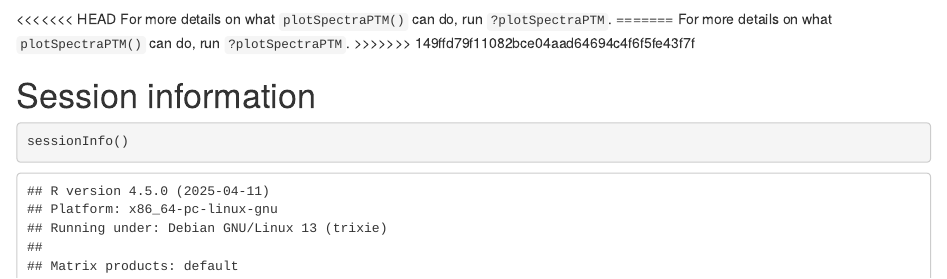
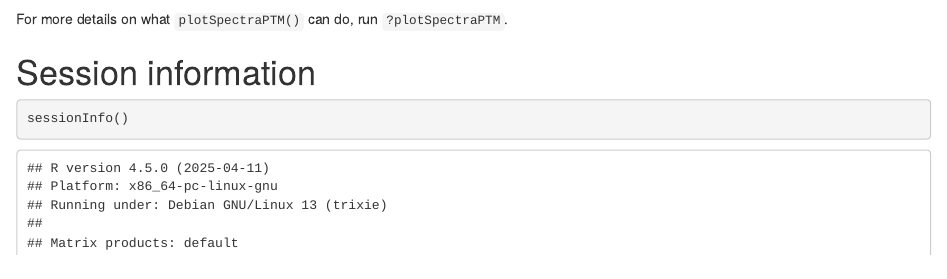
Before and after one commit to rformassspectrometry/PSMatch, an R Markdown document (vignettes/Fragments.Rmd): the page in a window 1100 px wide, from 2760 px down. Rendered offline with R 4.5, knitr and Pandoc, with nearby package versions; drawn as R Markdown's standard HTML page in place of the format the file asks for; some code elsewhere in the file could not run offline; common packages that the code uses without loading them are loaded.

Commit message:
remove unnecessary conflict

````diff
--- a/vignettes/Fragments.Rmd
+++ b/vignettes/Fragments.Rmd
@@ -156,12 +156,7 @@ plotSpectraPTM(sp1158[2],
 ```
 
 
-<<<<<<< HEAD
 For more details on what `plotSpectraPTM()` can do, run `?plotSpectraPTM`.
-=======
-For more details on what `plotSpectraPTM()` can do, run
-`?plotSpectraPTM`.
->>>>>>> 149ffd79f11082bce04aad64694c4f6f5fe43f7f
 
 # Session information
 
````
